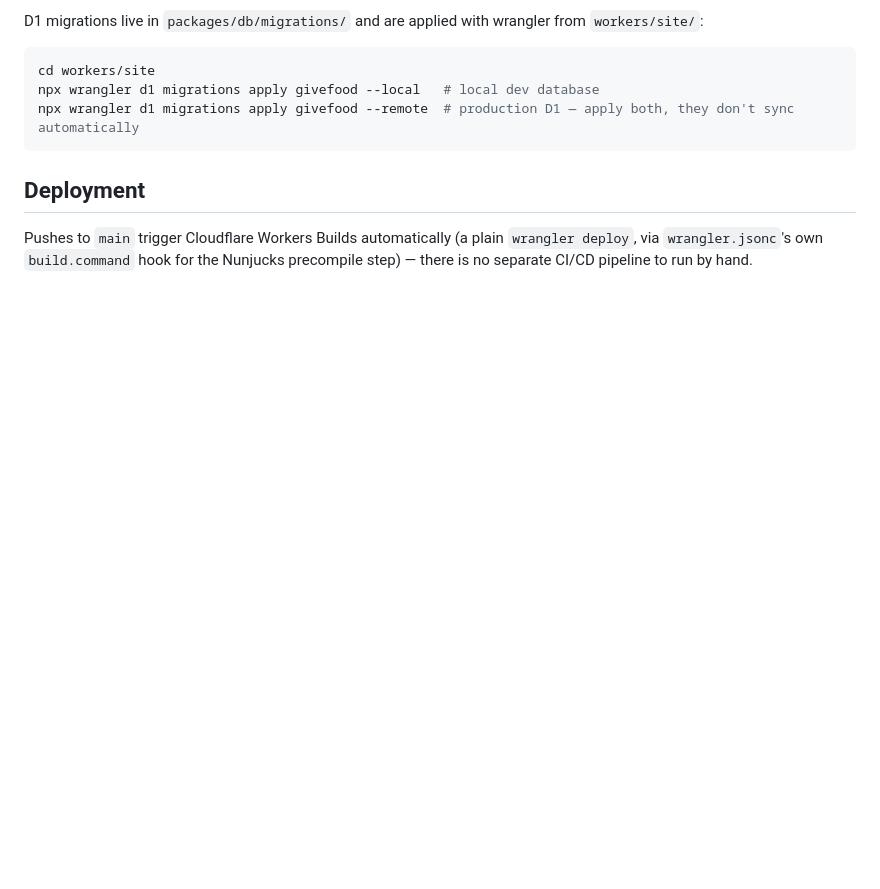
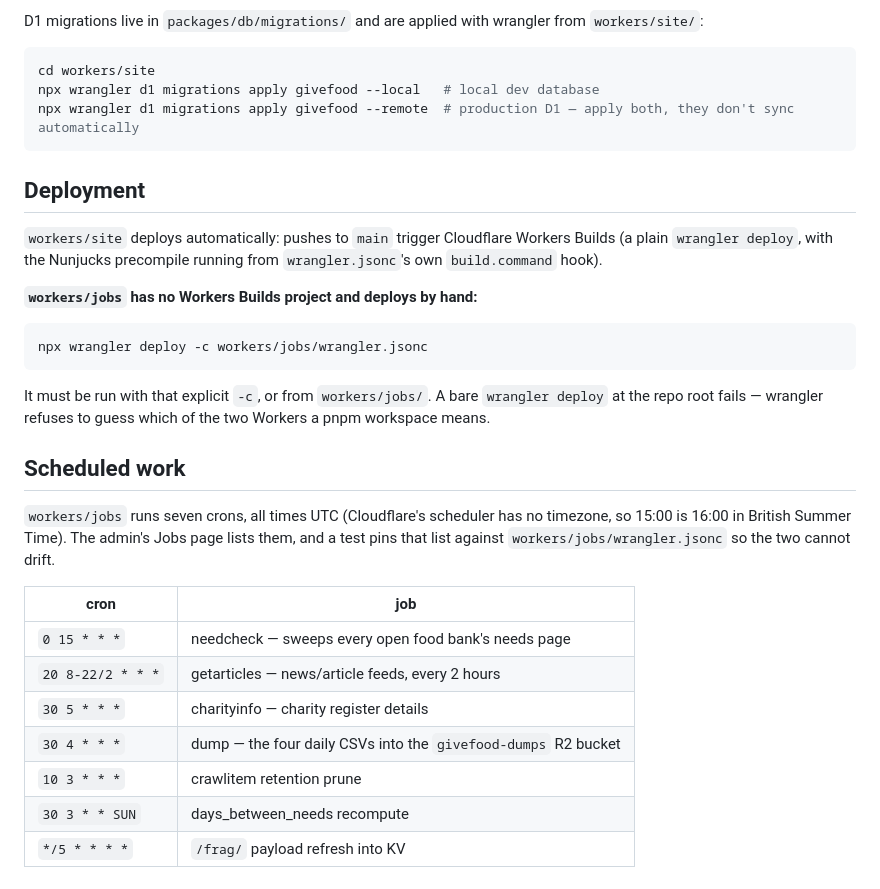
Before and after one commit to givefood/givefood2, a Markdown page: README.md, the part around one of its changes. Rendered like a GitHub page; blank space fills up the shorter version.

````diff
--- a/README.md
+++ b/README.md
@@ -53,4 +75,33 @@ npx wrangler d1 migrations apply givefood --remote  # production D1 — apply bo
 
 ## Deployment
 
-Pushes to `main` trigger Cloudflare Workers Builds automatically (a plain `wrangler deploy`, via `wrangler.jsonc`'s own `build.command` hook for the Nunjucks precompile step) — there is no separate CI/CD pipeline to run by hand.
+`workers/site` deploys automatically: pushes to `main` trigger Cloudflare Workers
+Builds (a plain `wrangler deploy`, with the Nunjucks precompile running from
+`wrangler.jsonc`'s own `build.command` hook).
+
+**`workers/jobs` has no Workers Builds project and deploys by hand:**
+
+```bash
+npx wrangler deploy -c workers/jobs/wrangler.jsonc
+```
+
+It must be run with that explicit `-c`, or from `workers/jobs/`. A bare
+`wrangler deploy` at the repo root fails — wrangler refuses to guess which of the
+two Workers a pnpm workspace means.
+
+## Scheduled work
+
+`workers/jobs` runs seven crons, all times UTC (Cloudflare's scheduler has no
+timezone, so 15:00 is 16:00 in British Summer Time). The admin's Jobs page lists
+them, and a test pins that list against `workers/jobs/wrangler.jsonc` so the two
+cannot drift.
+
+| cron | job |
+|---|---|
+| `0 15 * * *` | needcheck — sweeps every open food bank's needs page |
+| `20 8-22/2 * * *` | getarticles — news/article feeds, every 2 hours |
+| `30 5 * * *` | charityinfo — charity register details |
+| `30 4 * * *` | dump — the four daily CSVs into the `givefood-dumps` R2 bucket |
+| `10 3 * * *` | crawlitem retention prune |
+| `30 3 * * SUN` | days_between_needs recompute |
+| `*/5 * * * *` | `/frag/` payload refresh into KV |
````
Also changed, not shown: other parts of README.md (+31 -9 lines).
